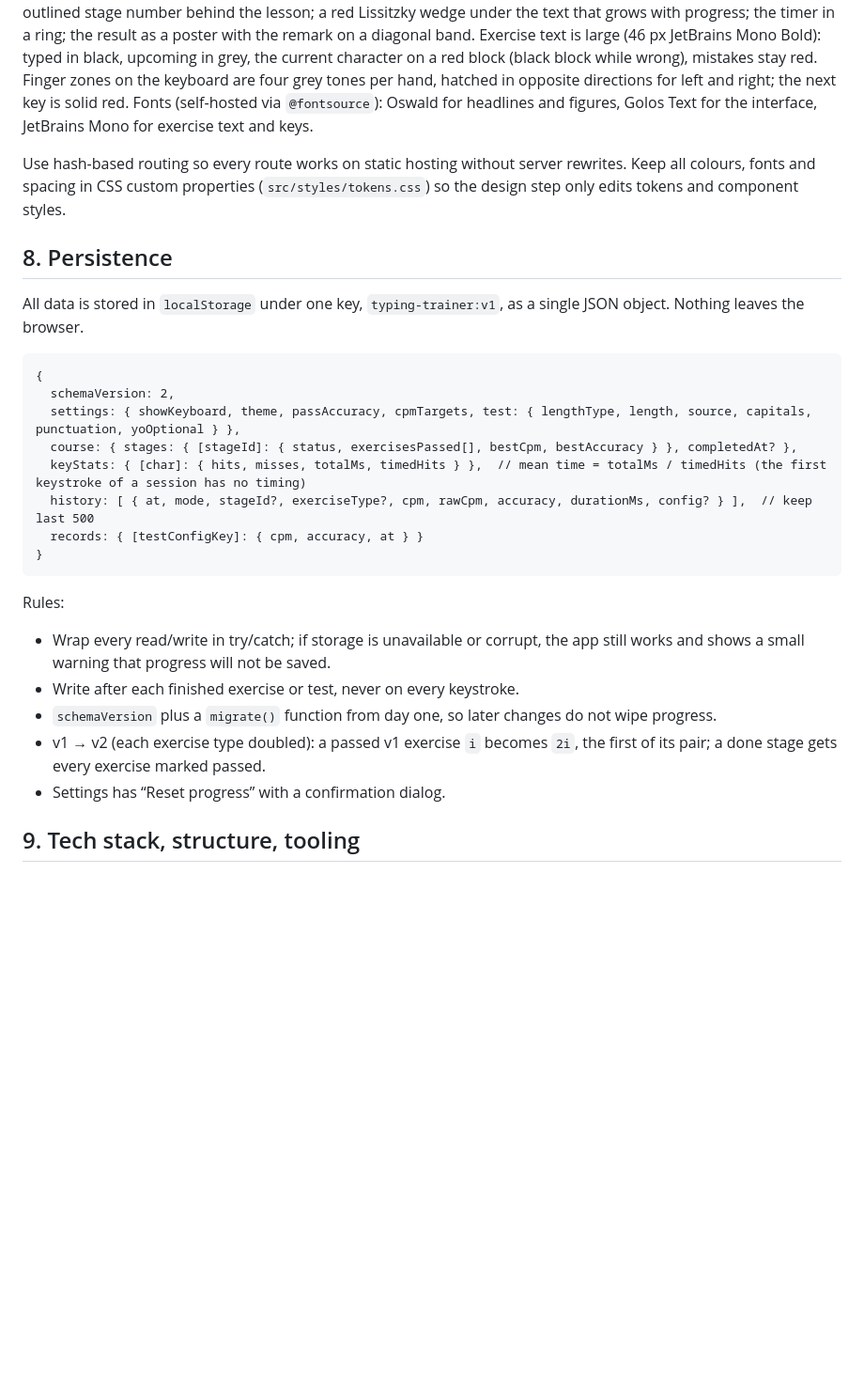
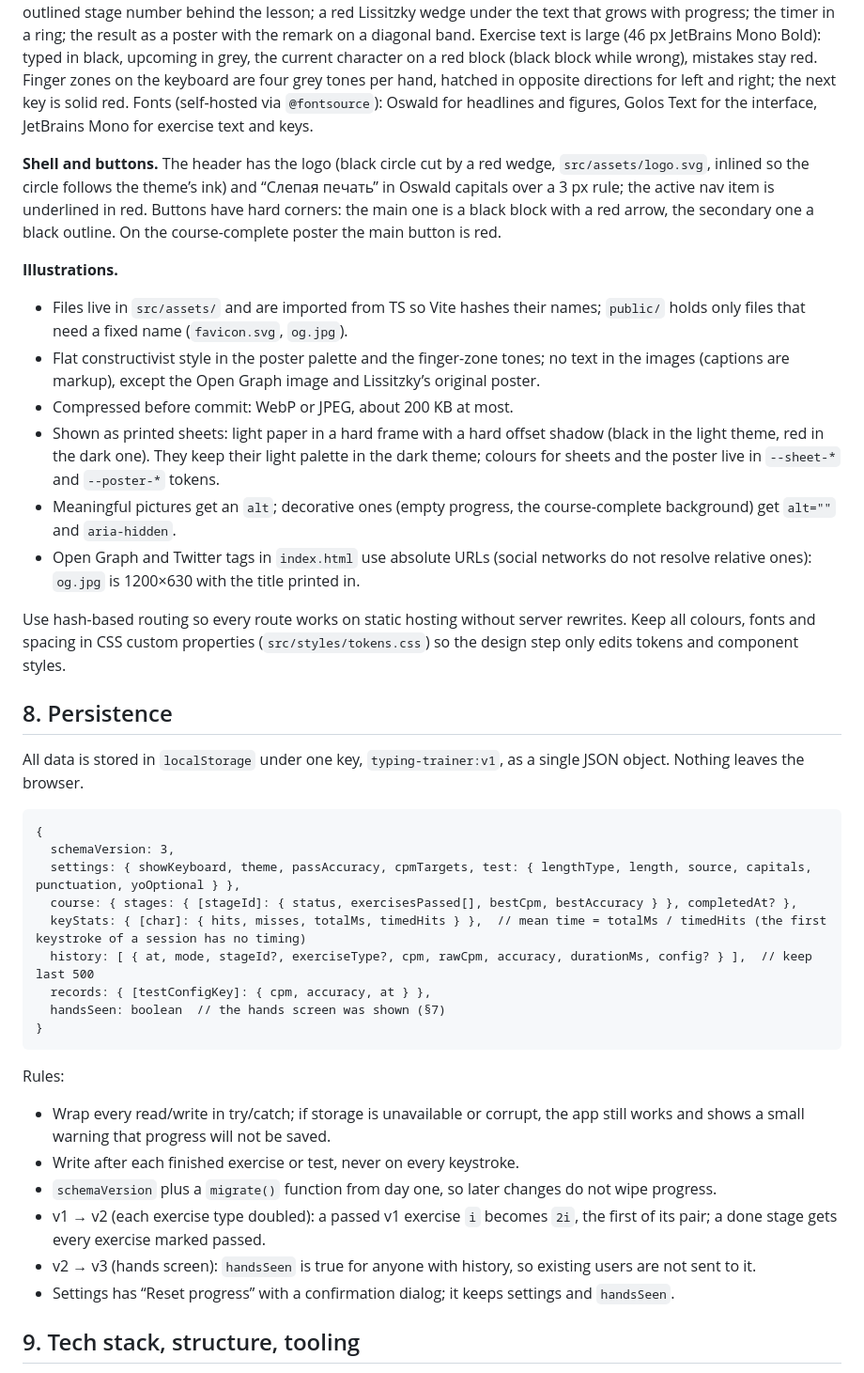
Before and after one commit to gentlemanjck/blindspot, a Markdown page: SPEC.md, the part around one of its changes. Shown at 94% size. Drawn GitHub-style; blank space fills up the shorter version.

Commit message:
Describe the new screens and illustration rules in SPEC
Co-Authored-By: Claude Opus 5.5 <noreply@anthropic.com>
Claude-Session: https://claude.ai/code/session_01XgzAKRL8kXT6ub5Ynio3G2

````diff
--- a/SPEC.md
+++ b/SPEC.md
@@ -189,6 +191,17 @@ Typing area behaviour:
 
 **Visual design: Russian constructivism.** A 1920s poster in red (`#E1251B`), black and newsprint grey; the dark theme is the reversed poster (black sheet, light ink, brighter red). Hard edges, no rounded corners, figures on solid red and black blocks, one diagonal per screen. Details: a red band across the course headline crossing a black circle; a giant outlined stage number behind the lesson; a red Lissitzky wedge under the text that grows with progress; the timer in a ring; the result as a poster with the remark on a diagonal band. Exercise text is large (46 px JetBrains Mono Bold): typed in black, upcoming in grey, the current character on a red block (black block while wrong), mistakes stay red. Finger zones on the keyboard are four grey tones per hand, hatched in opposite directions for left and right; the next key is solid red. Fonts (self-hosted via `@fontsource`): Oswald for headlines and figures, Golos Text for the interface, JetBrains Mono for exercise text and keys.
 
+**Shell and buttons.** The header has the logo (black circle cut by a red wedge, `src/assets/logo.svg`, inlined so the circle follows the theme’s ink) and “Слепая печать” in Oswald capitals over a 3 px rule; the active nav item is underlined in red. Buttons have hard corners: the main one is a black block with a red arrow, the secondary one a black outline. On the course-complete poster the main button is red.
+
+**Illustrations.**
+
+- Files live in `src/assets/` and are imported from TS so Vite hashes their names; `public/` holds only files that need a fixed name (`favicon.svg`, `og.jpg`).
+- Flat constructivist style in the poster palette and the finger-zone tones; no text in the images (captions are markup), except the Open Graph image and Lissitzky’s original poster.
+- Compressed before commit: WebP or JPEG, about 200 KB at most.
+- Shown as printed sheets: light paper in a hard frame with a hard offset shadow (black in the light theme, red in the dark one). They keep their light palette in the dark theme; colours for sheets and the poster live in `--sheet-*` and `--poster-*` tokens.
+- Meaningful pictures get an `alt`; decorative ones (empty progress, the course-complete background) get `alt=""` and `aria-hidden`.
+- Open Graph and Twitter tags in `index.html` use absolute URLs (social networks do not resolve relative ones): `og.jpg` is 1200×630 with the title printed in.
+
 Use hash-based routing so every route works on static hosting without server rewrites. Keep all colours, fonts and spacing in CSS custom properties (`src/styles/tokens.css`) so the design step only edits tokens and component styles.
 
 ## 8. Persistence
@@ -197,12 +210,13 @@ All data is stored in `localStorage` under one key, `typing-trainer:v1`, as a si
 
 ```
 {
-  schemaVersion: 2,
+  schemaVersion: 3,
   settings: { showKeyboard, theme, passAccuracy, cpmTargets, test: { lengthType, length, source, capitals, punctuation, yoOptional } },
   course: { stages: { [stageId]: { status, exercisesPassed[], bestCpm, bestAccuracy } }, completedAt? },
   keyStats: { [char]: { hits, misses, totalMs, timedHits } },  // mean time = totalMs / timedHits (the first keystroke of a session has no timing)
   history: [ { at, mode, stageId?, exerciseType?, cpm, rawCpm, accuracy, durationMs, config? } ],  // keep last 500
-  records: { [testConfigKey]: { cpm, accuracy, at } }
+  records: { [testConfigKey]: { cpm, accuracy, at } },
+  handsSeen: boolean  // the hands screen was shown (§7)
 }
 ```
 
@@ -212,7 +226,8 @@ Rules:
 - Write after each finished exercise or test, never on every keystroke.
 - `schemaVersion` plus a `migrate()` function from day one, so later changes do not wipe progress.
 - v1 → v2 (each exercise type doubled): a passed v1 exercise `i` becomes `2i`, the first of its pair; a done stage gets every exercise marked passed.
-- Settings has “Reset progress” with a confirmation dialog.
+- v2 → v3 (hands screen): `handsSeen` is true for anyone with history, so existing users are not sent to it.
+- Settings has “Reset progress” with a confirmation dialog; it keeps settings and `handsSeen`.
 
 ## 9. Tech stack, structure, tooling
 
````
Also changed, not shown: other parts of SPEC.md (+4 -2 lines).
